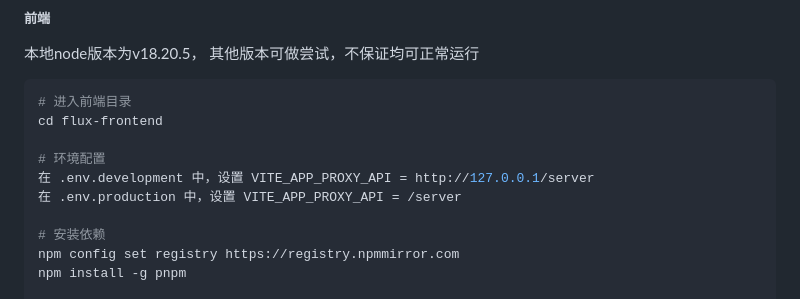
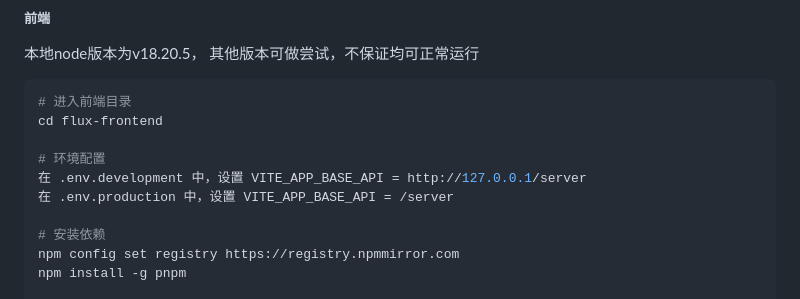
Before and after one commit to yzb1990/FluxPanel, a Markdown page: README.md, the part around the change. Drawn GitHub-style.

```diff
--- a/README.md
+++ b/README.md
@@ -201,8 +201,8 @@ docker ps
 cd flux-frontend
 
 # 环境配置
-在 .env.development 中，设置 VITE_APP_PROXY_API = http://127.0.0.1/server
-在 .env.production 中，设置 VITE_APP_PROXY_API = /server
+在 .env.development 中，设置 VITE_APP_BASE_API = http://127.0.0.1/server
+在 .env.production 中，设置 VITE_APP_BASE_API = /server
 
 # 安装依赖
 npm config set registry https://registry.npmmirror.com
```
